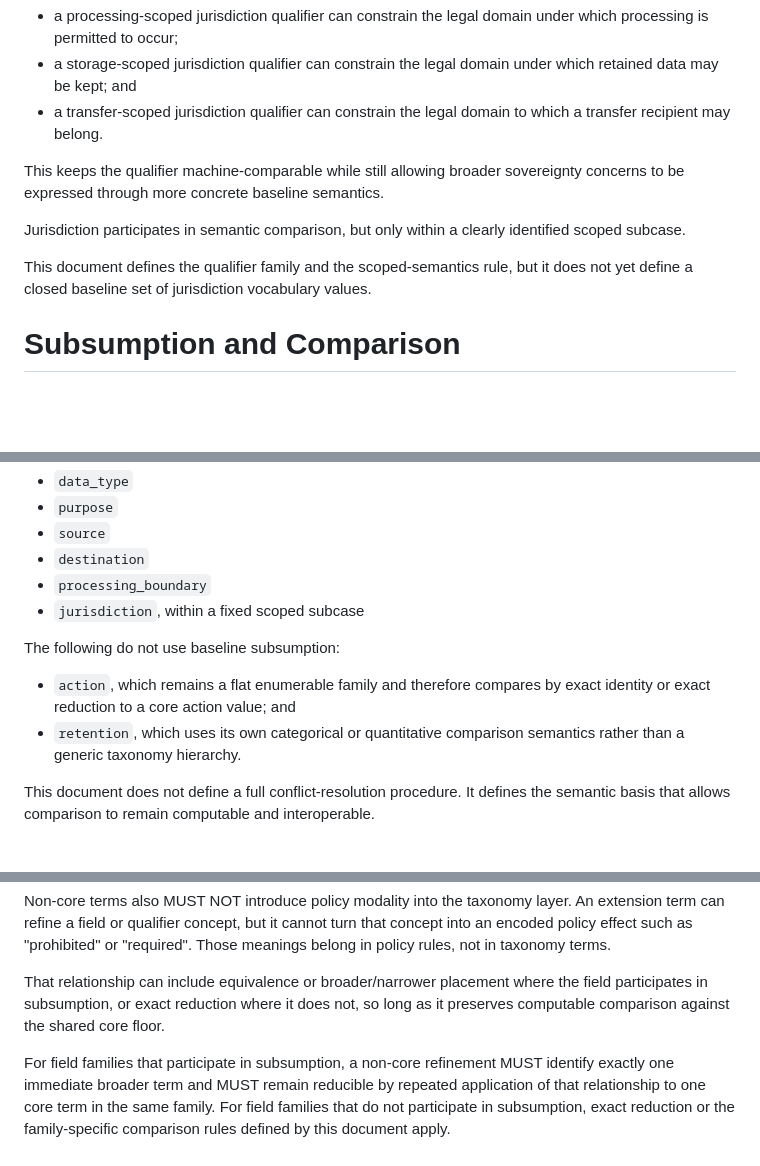
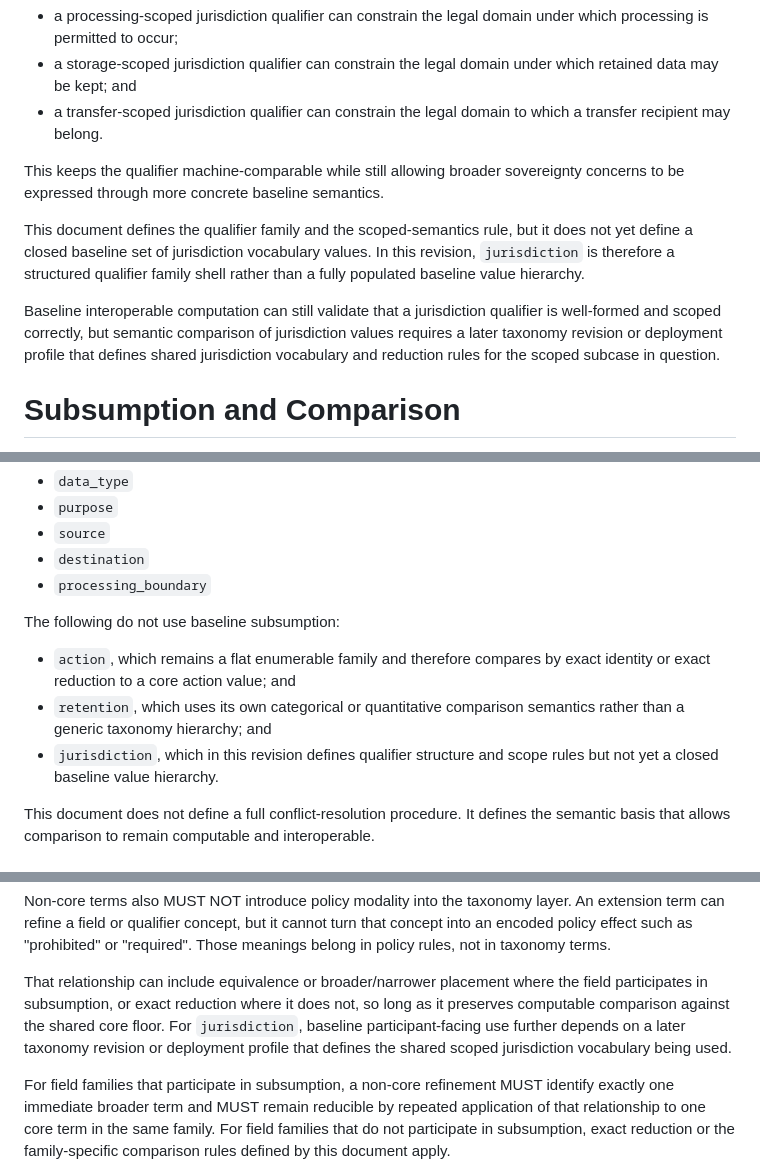
Before and after one commit to drspangle/draft-dsmullen-ppd-taxonomy, a Markdown page: draft-dsmullen-ppd-taxonomy.md, 3 parts joined by grey strips. Drawn GitHub-style; blank space fills up the shorter version.

Commit message:
Downscope baseline jurisdiction semantics

```diff
--- a/draft-dsmullen-ppd-taxonomy.md
+++ b/draft-dsmullen-ppd-taxonomy.md
@@ -465,12 +465,16 @@ For example:
 This keeps the qualifier machine-comparable while still allowing broader
 sovereignty concerns to be expressed through more concrete baseline semantics.
 
-Jurisdiction participates in semantic comparison, but only within a clearly
-identified scoped subcase.
-
 This document defines the qualifier family and the scoped-semantics rule, but
 it does not yet define a closed baseline set of jurisdiction vocabulary
-values.
+values. In this revision, `jurisdiction` is therefore a structured qualifier
+family shell rather than a fully populated baseline value hierarchy.
+
+Baseline interoperable computation can still validate that a jurisdiction
+qualifier is well-formed and scoped correctly, but semantic comparison of
+jurisdiction values requires a later taxonomy revision or deployment profile
+that defines shared jurisdiction vocabulary and reduction rules for the scoped
+subcase in question.
 
 # Subsumption and Comparison
 
@@ -491,14 +495,15 @@ subsumption:
 * `source`
 * `destination`
 * `processing_boundary`
-* `jurisdiction`, within a fixed scoped subcase
 
 The following do not use baseline subsumption:
 
 * `action`, which remains a flat enumerable family and therefore compares by
   exact identity or exact reduction to a core action value; and
 * `retention`, which uses its own categorical or quantitative comparison
-  semantics rather than a generic taxonomy hierarchy.
+  semantics rather than a generic taxonomy hierarchy; and
+* `jurisdiction`, which in this revision defines qualifier structure and scope
+  rules but not yet a closed baseline value hierarchy.
 
 This document does not define a full conflict-resolution procedure. It defines
 the semantic basis that allows comparison to remain computable and
@@ -562,7 +567,10 @@ or "required". Those meanings belong in policy rules, not in taxonomy terms.
 
 That relationship can include equivalence or broader/narrower placement where
 the field participates in subsumption, or exact reduction where it does not, so
-long as it preserves computable comparison against the shared core floor.
+long as it preserves computable comparison against the shared core floor. For
+`jurisdiction`, baseline participant-facing use further depends on a later
+taxonomy revision or deployment profile that defines the shared scoped
+jurisdiction vocabulary being used.
 
 For field families that participate in subsumption, a non-core refinement
 MUST identify exactly one immediate broader term and MUST remain reducible by
```
